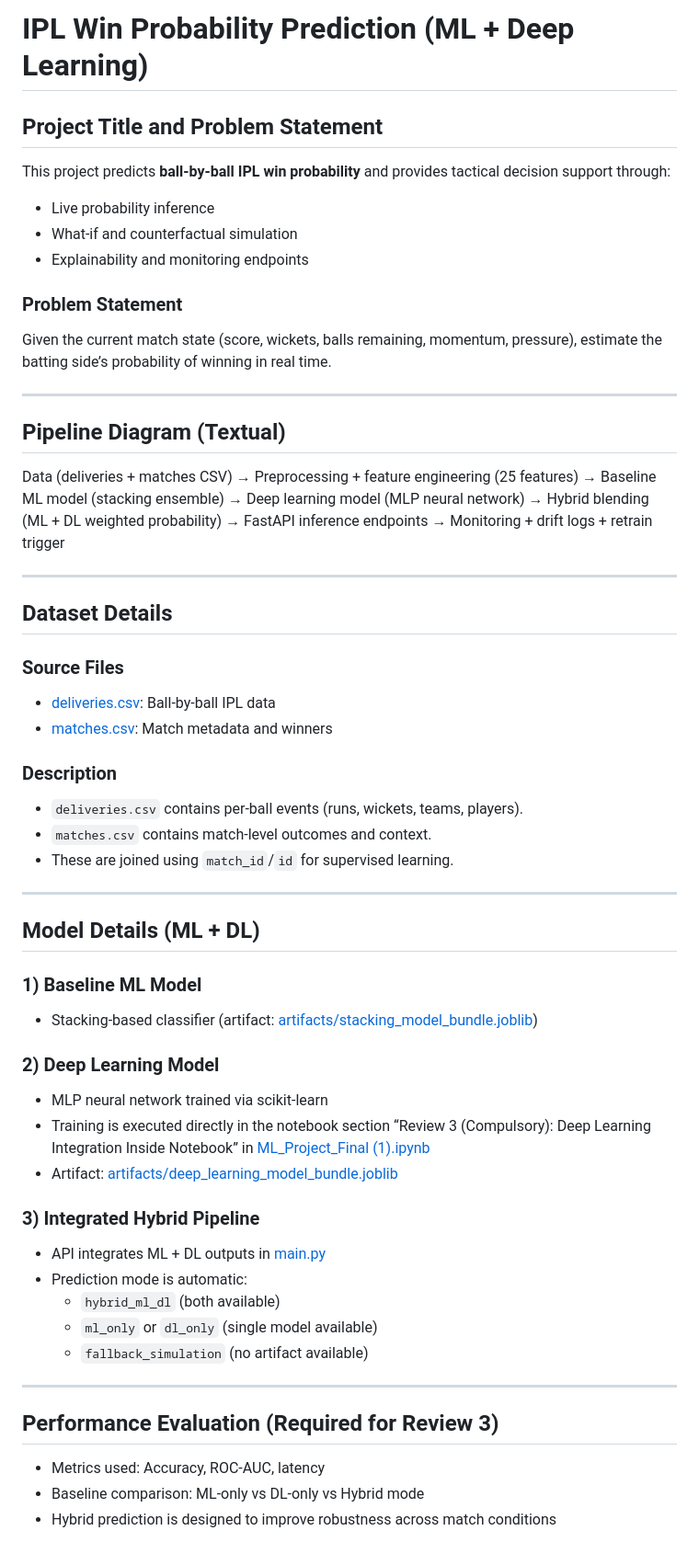
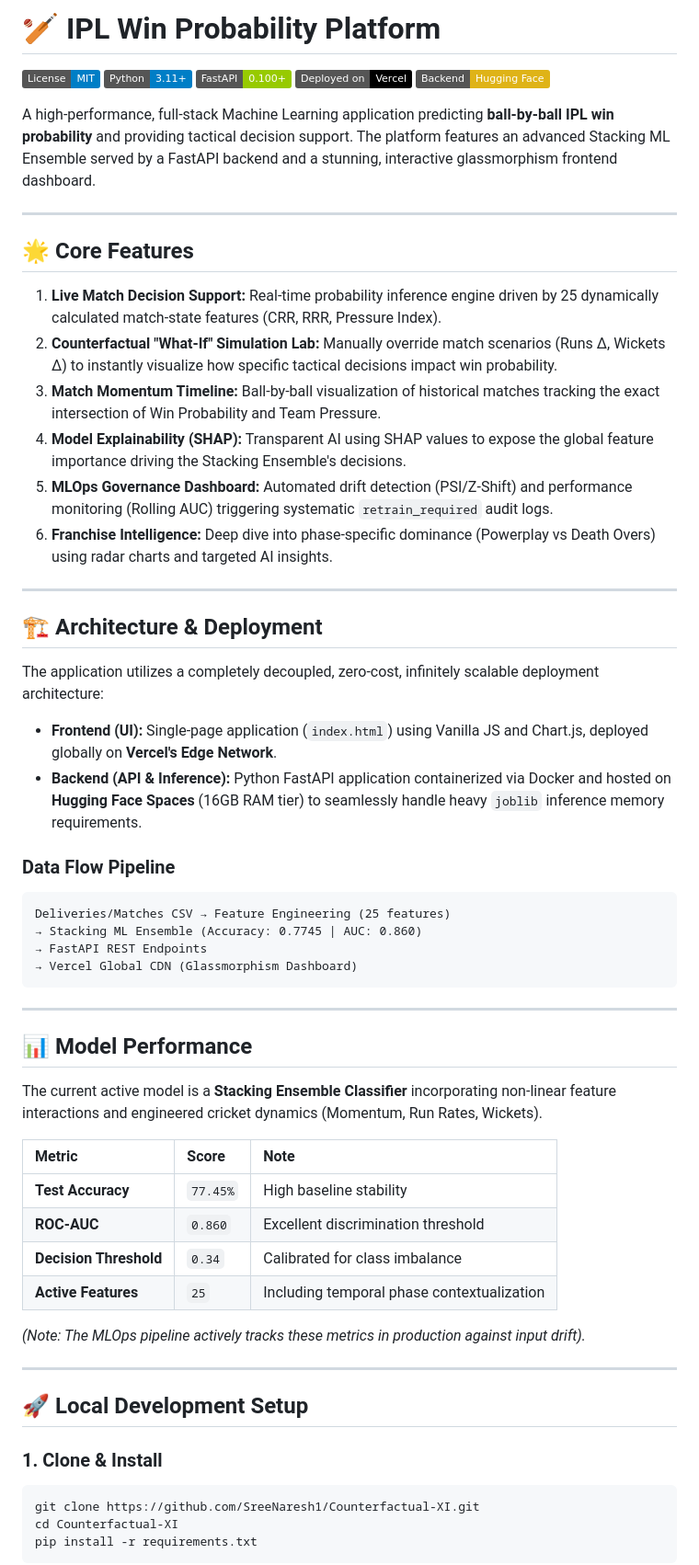
Before and after one commit to SreeNaresh1/Counterfactual-XI, a Markdown page: README.md, the part around one of its changes. Shown at 92% size. Rendered like a GitHub page; badges without logos.

````diff
--- a/README.md
+++ b/README.md
@@ -1,71 +1,64 @@
-# IPL Win Probability Prediction (ML + Deep Learning)
+# 🏏 IPL Win Probability Platform
 
-## Project Title and Problem Statement
+![License](https://img.shields.io/badge/License-MIT-blue.svg)
+![Python](https://img.shields.io/badge/Python-3.11+-blue.svg)
+![FastAPI](https://img.shields.io/badge/FastAPI-0.100+-green.svg)
+![Vercel](https://img.shields.io/badge/Deployed_on-Vercel-black.svg)
+![Hugging Face](https://img.shields.io/badge/Backend-Hugging_Face-yellow.svg)
 
-This project predicts **ball-by-ball IPL win probability** and provides tactical decision support through:
-
-- Live probability inference
-- What-if and counterfactual simulation
-- Explainability and monitoring endpoints
-
-### Problem Statement
-
-Given the current match state (score, wickets, balls remaining, momentum, pressure), estimate the batting side’s probability of winning in real time.
+A high-performance, full-stack Machine Learning application predicting **ball-by-ball IPL win probability** and providing tactical decision support. The platform features an advanced Stacking ML Ensemble served by a FastAPI backend and a stunning, interactive glassmorphism frontend dashboard.
 
 ---
 
-## Pipeline Diagram (Textual)
+## 🌟 Core Features
 
-Data (deliveries + matches CSV)
-→ Preprocessing + feature engineering (25 features)
-→ Baseline ML model (stacking ensemble)
-→ Deep learning model (MLP neural network)
-→ Hybrid blending (ML + DL weighted probability)
-→ FastAPI inference endpoints
-→ Monitoring + drift logs + retrain trigger
+1. **Live Match Decision Support:** Real-time probability inference engine driven by 25 dynamically calculated match-state features (CRR, RRR, Pressure Index).
+2. **Counterfactual "What-If" Simulation Lab:** Manually override match scenarios (Runs Δ, Wickets Δ) to instantly visualize how specific tactical decisions impact win probability.
+3. **Match Momentum Timeline:** Ball-by-ball visualization of historical matches tracking the exact intersection of Win Probability and Team Pressure.
+4. **Model Explainability (SHAP):** Transparent AI using SHAP values to expose the global feature importance driving the Stacking Ensemble's decisions.
+5. **MLOps Governance Dashboard:** Automated drift detection (PSI/Z-Shift) and performance monitoring (Rolling AUC) triggering systematic `retrain_required` audit logs.
+6. **Franchise Intelligence:** Deep dive into phase-specific dominance (Powerplay vs Death Overs) using radar charts and targeted AI insights.
 
 ---
 
-## Dataset Details
+## 🏗️ Architecture & Deployment
 
-### Source Files
+The application utilizes a completely decoupled, zero-cost, infinitely scalable deployment architecture:
 
-- [deliveries.csv](deliveries.csv): Ball-by-ball IPL data
-- [matches.csv](matches.csv): Match metadata and winners
+*   **Frontend (UI):** Single-page application (`index.html`) using Vanilla JS and Chart.js, deployed globally on **Vercel's Edge Network**.
+*   **Backend (API & Inference):** Python FastAPI application containerized via Docker and hosted on **Hugging Face Spaces** (16GB RAM tier) to seamlessly handle heavy `joblib` inference memory requirements.
 
-### Description
-
-- `deliveries.csv` contains per-ball events (runs, wickets, teams, players).
-- `matches.csv` contains match-level outcomes and context.
-- These are joined using `match_id`/`id` for supervised learning.
+### Data Flow Pipeline
+```text
+Deliveries/Matches CSV → Feature Engineering (25 features)
+→ Stacking ML Ensemble (Accuracy: 0.7745 | AUC: 0.860)
+→ FastAPI REST Endpoints
+→ Vercel Global CDN (Glassmorphism Dashboard)
+```
 
 ---
 
-## Model Details (ML + DL)
+## 📊 Model Performance
 
-### 1) Baseline ML Model
+The current active model is a **Stacking Ensemble Classifier** incorporating non-linear feature interactions and engineered cricket dynamics (Momentum, Run Rates, Wickets).
 
-- Stacking-based classifier (artifact: [artifacts/stacking_model_bundle.joblib](artifacts/stacking_model_bundle.joblib))
+| Metric | Score | Note |
+| :--- | :--- | :--- |
+| **Test Accuracy** | `77.45%` | High baseline stability |
+| **ROC-AUC** | `0.860` | Excellent discrimination threshold |
+| **Decision Threshold** | `0.34` | Calibrated for class imbalance |
+| **Active Features** | `25` | Including temporal phase contextualization |
 
-### 2) Deep Learning Model
-
-- MLP neural network trained via scikit-learn
-- Training is executed directly in the notebook section “Review 3 (Compulsory): Deep Learning Integration Inside Notebook” in [ML_Project_Final (1).ipynb](ML_Project_Final%20(1).ipynb)
-- Artifact: [artifacts/deep_learning_model_bundle.joblib](artifacts/deep_learning_model_bundle.joblib)
-
-### 3) Integrated Hybrid Pipeline
-
-- API integrates ML + DL outputs in [main.py](main.py)
-- Prediction mode is automatic:
-	- `hybrid_ml_dl` (both available)
-	- `ml_only` or `dl_only` (single model available)
-	- `fallback_simulation` (no artifact available)
+*(Note: The MLOps pipeline actively tracks these metrics in production against input drift).*
 
 ---
 
-## Performance Evaluation (Required for Review 3)
+## 🚀 Local Development Setup
 
-- Metrics used: Accuracy, ROC-AUC, latency
-- Baseline comparison: ML-only vs DL-only vs Hybrid mode
-- Hybrid prediction is designed to improve robustness across match conditions
+### 1. Clone & Install
+```bash
+git clone https://github.com/SreeNaresh1/Counterfactual-XI.git
+cd Counterfactual-XI
+pip install -r requirements.txt
+```
 
````
Also changed, not shown: other parts of README.md (+30 -70 lines).
